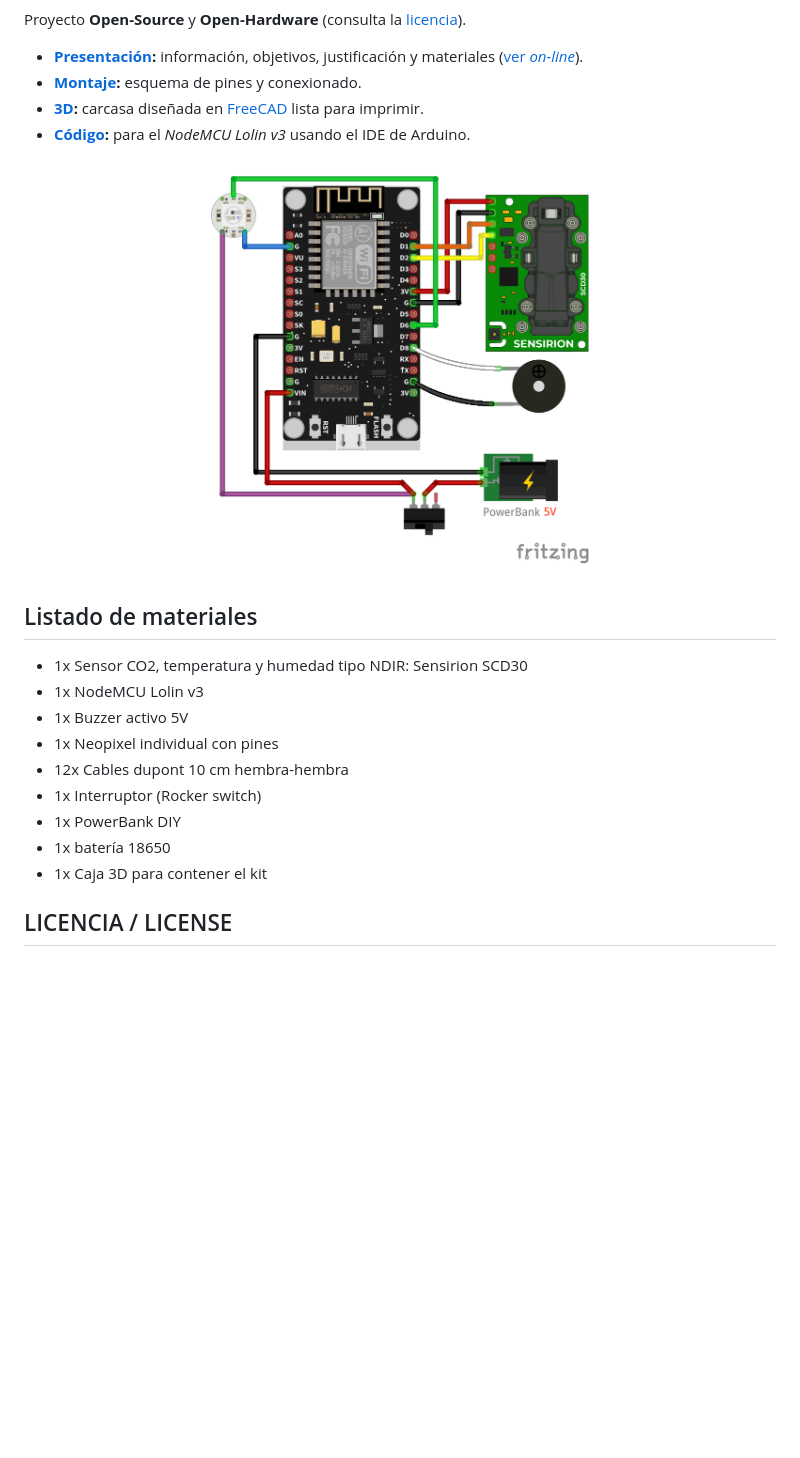
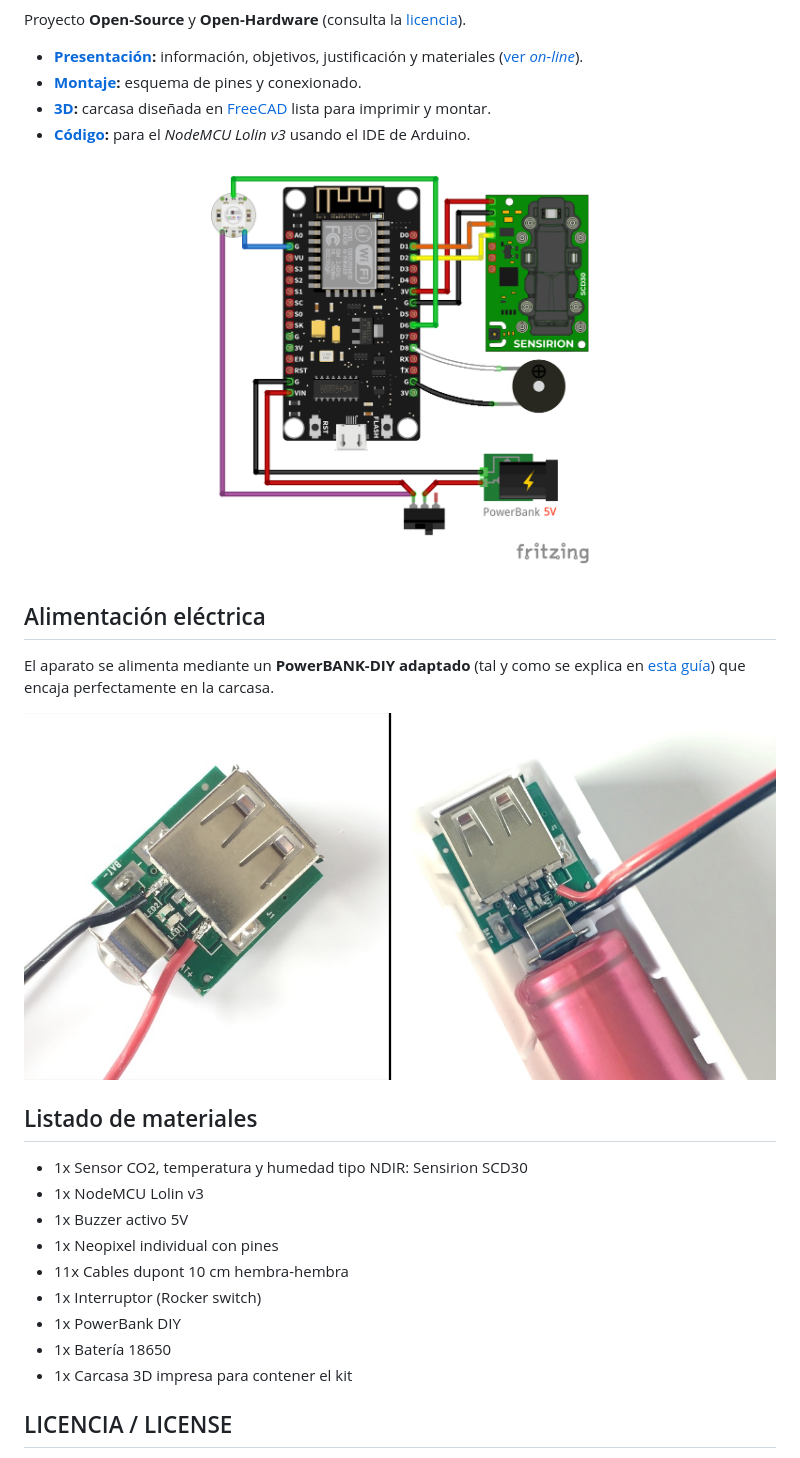
Before and after one commit to AmigusLabs/medidorCO2, a Markdown page: README.md, the part around the change. Drawn GitHub-style; pictures changed too: montaje/montaje_medidor_CO2_powerbank.png; blank space fills up the shorter version.

```diff
--- a/README.md
+++ b/README.md
@@ -8,11 +8,15 @@ Proyecto **Open-Source** y **Open-Hardware** (consulta la [licencia](#licencia--
 
 * **[Presentación](presentacion/):** información, objetivos, justificación y materiales ([ver *on-line*](https://mgesteiro.github.io/medidorCO2/)).
 * **[Montaje](montaje/):** esquema de pines y conexionado.
-* **[3D](3D/):** carcasa diseñada en [FreeCAD](https://freecadweb.org) lista para imprimir.
+* **[3D](3D/):** carcasa diseñada en [FreeCAD](https://freecadweb.org) lista para imprimir y montar.
 * **[Código](codigo/):** para el *NodeMCU Lolin v3* usando el IDE de Arduino.
 
 ![Montaje](montaje/montaje_medidor_CO2_powerbank.png)
 
+## Alimentación eléctrica
+El aparato se alimenta mediante un **PowerBANK-DIY adaptado** (tal y como se explica en [esta guía](https://www.roboteach.es/modificacion-power-bank/)) que encaja perfectamente en la carcasa.
+
+![PowerBANK](presentacion/images/powerBank.jpg)
 
 ## Listado de materiales
 
@@ -20,11 +24,11 @@ Proyecto **Open-Source** y **Open-Hardware** (consulta la [licencia](#licencia--
 * 1x NodeMCU Lolin v3
 * 1x Buzzer activo 5V
 * 1x Neopixel individual con pines
-* 12x Cables dupont 10 cm hembra-hembra
+* 11x Cables dupont 10 cm hembra-hembra
 * 1x Interruptor (Rocker switch)
 * 1x PowerBank DIY
-* 1x batería 18650
-* 1x Caja 3D para contener el kit
+* 1x Batería 18650
+* 1x Carcasa 3D impresa para contener el kit
 
 ## LICENCIA / LICENSE
 
```
Also changed, not shown: montaje/montaje_medidor_CO2.png, 4 other files.
